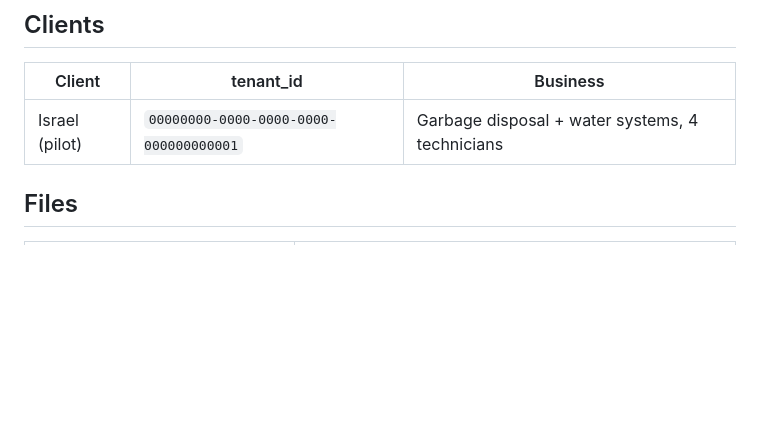
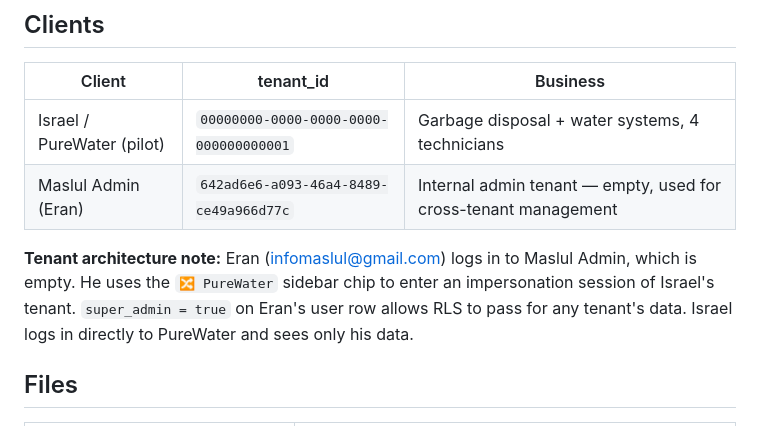
Before and after one commit to Eranzivo/Maslul, a Markdown page: CLAUDE.md, the part around the change. Drawn GitHub-style; blank space fills up the shorter version.

Commit message:
docs: update clients table — Eran now on Maslul Admin tenant, Israel on PureWater
Co-Authored-By: Claude Sonnet 4.6 <noreply@anthropic.com>

```diff
--- a/CLAUDE.md
+++ b/CLAUDE.md
@@ -161,7 +161,10 @@ in-memory tasks referencing the old local integer id are updated.
 ## Clients
 | Client | tenant_id | Business |
 |---|---|---|
-| Israel (pilot) | `00000000-0000-0000-0000-000000000001` | Garbage disposal + water systems, 4 technicians |
+| Israel / PureWater (pilot) | `00000000-0000-0000-0000-000000000001` | Garbage disposal + water systems, 4 technicians |
+| Maslul Admin (Eran) | `642ad6e6-a093-46a4-8489-ce49a966d77c` | Internal admin tenant — empty, used for cross-tenant management |
+
+**Tenant architecture note:** Eran (infomaslul@gmail.com) logs in to Maslul Admin, which is empty. He uses the `🔀 PureWater` sidebar chip to enter an impersonation session of Israel's tenant. `super_admin = true` on Eran's user row allows RLS to pass for any tenant's data. Israel logs in directly to PureWater and sees only his data.
 
 ## Files
 | File | Purpose |
```
